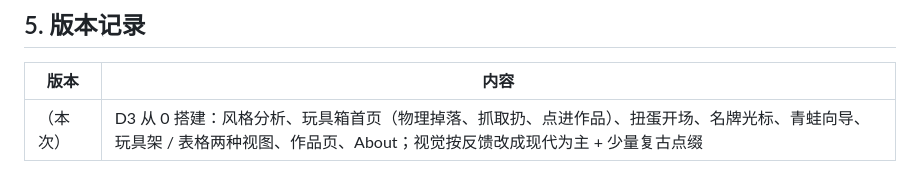
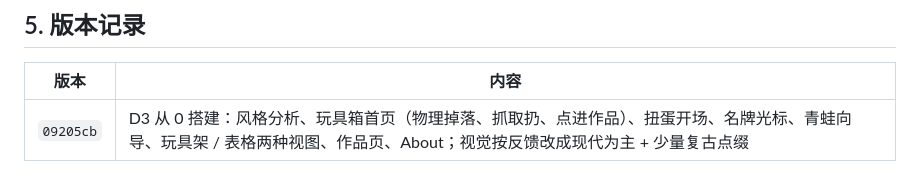
Before and after one commit to ebadudu1234-tech/ebadudu-d3, a Markdown page: prompt/requirements.md, the part around the change. Rendered like a GitHub page.

Commit message:
Record 09205cb in requirement notes
Co-Authored-By: Claude Opus 5.5 <noreply@anthropic.com>

```diff
--- a/prompt/requirements.md
+++ b/prompt/requirements.md
@@ -59,4 +59,4 @@
 ## 5. 版本记录
 | 版本 | 内容 |
 |---|---|
-| （本次） | D3 从 0 搭建：风格分析、玩具箱首页（物理掉落、抓取扔、点进作品）、扭蛋开场、名牌光标、青蛙向导、玩具架 / 表格两种视图、作品页、About；视觉按反馈改成现代为主 + 少量复古点缀 |
+| `09205cb` | D3 从 0 搭建：风格分析、玩具箱首页（物理掉落、抓取扔、点进作品）、扭蛋开场、名牌光标、青蛙向导、玩具架 / 表格两种视图、作品页、About；视觉按反馈改成现代为主 + 少量复古点缀 |
```
